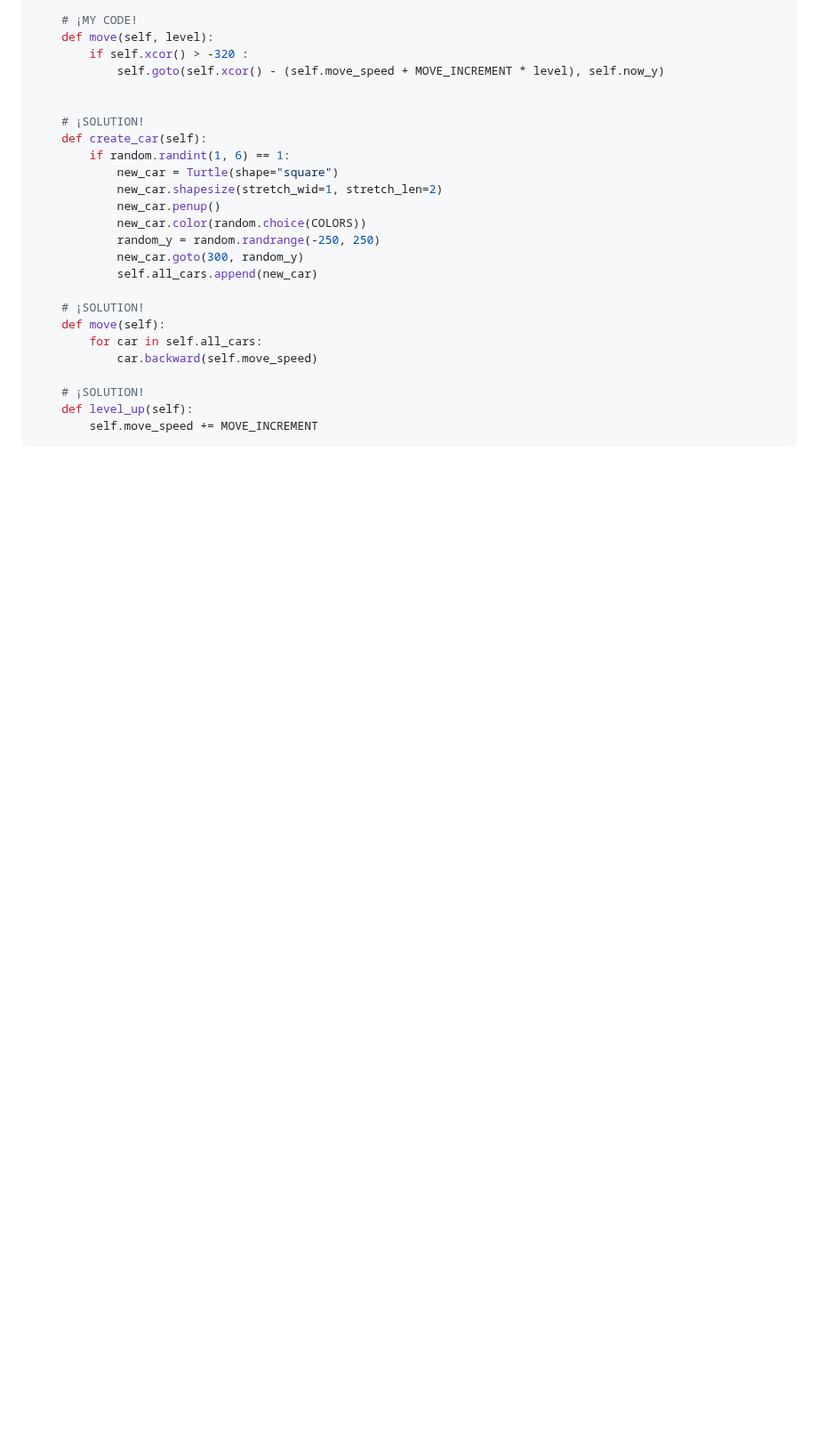
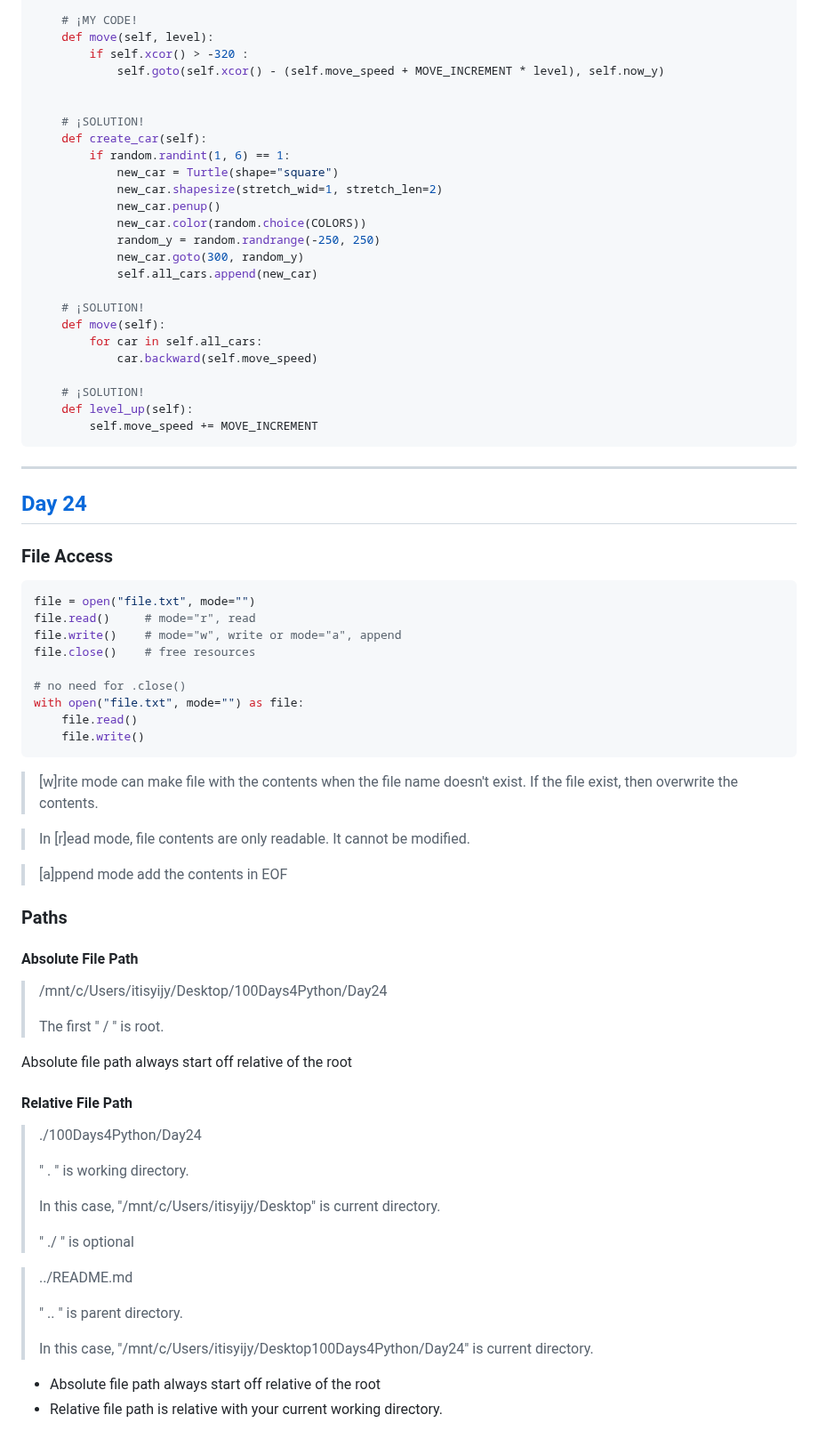
Before and after one commit to itisyijy/100Days4Python, a Markdown page: README.md, the part around the change. Shown at 89% size. Drawn GitHub-style; blank space fills up the shorter version.

Commit message:
README : Day24- access file and file path

````diff
--- a/README.md
+++ b/README.md
@@ -386,3 +386,51 @@ class CarManager(Turtle):
     def level_up(self):
         self.move_speed += MOVE_INCREMENT
 ```
+
+---
+
+## [Day 24]()
+### File Access
+```python
+file = open("file.txt", mode="")
+file.read()     # mode="r", read
+file.write()    # mode="w", write or mode="a", append
+file.close()    # free resources
+
+# no need for .close()
+with open("file.txt", mode="") as file:
+    file.read()
+    file.write()
+```
+>[w]rite mode can make file with the contents when the file name doesn't exist.
+If the file exist, then overwrite the contents.
+
+>In [r]ead mode, file contents are only readable. It cannot be modified.
+
+>[a]ppend mode add the contents in EOF
+
+### Paths
+#### Absolute File Path
+> /mnt/c/Users/itisyijy/Desktop/100Days4Python/Day24
+>
+> The first " / " is root.
+
+Absolute file path always start off relative of the root
+
+#### Relative File Path
+> ./100Days4Python/Day24
+>
+> " . " is working directory.
+>
+>In this case, "/mnt/c/Users/itisyijy/Desktop" is current directory.
+>
+> " ./ " is optional
+
+> ../README.md
+>
+> " .. " is parent directory.
+>
+>In this case, "/mnt/c/Users/itisyijy/Desktop100Days4Python/Day24" is current directory.
+
+- Absolute file path always start off relative of the root
+- Relative file path is relative with your current working directory.
````
